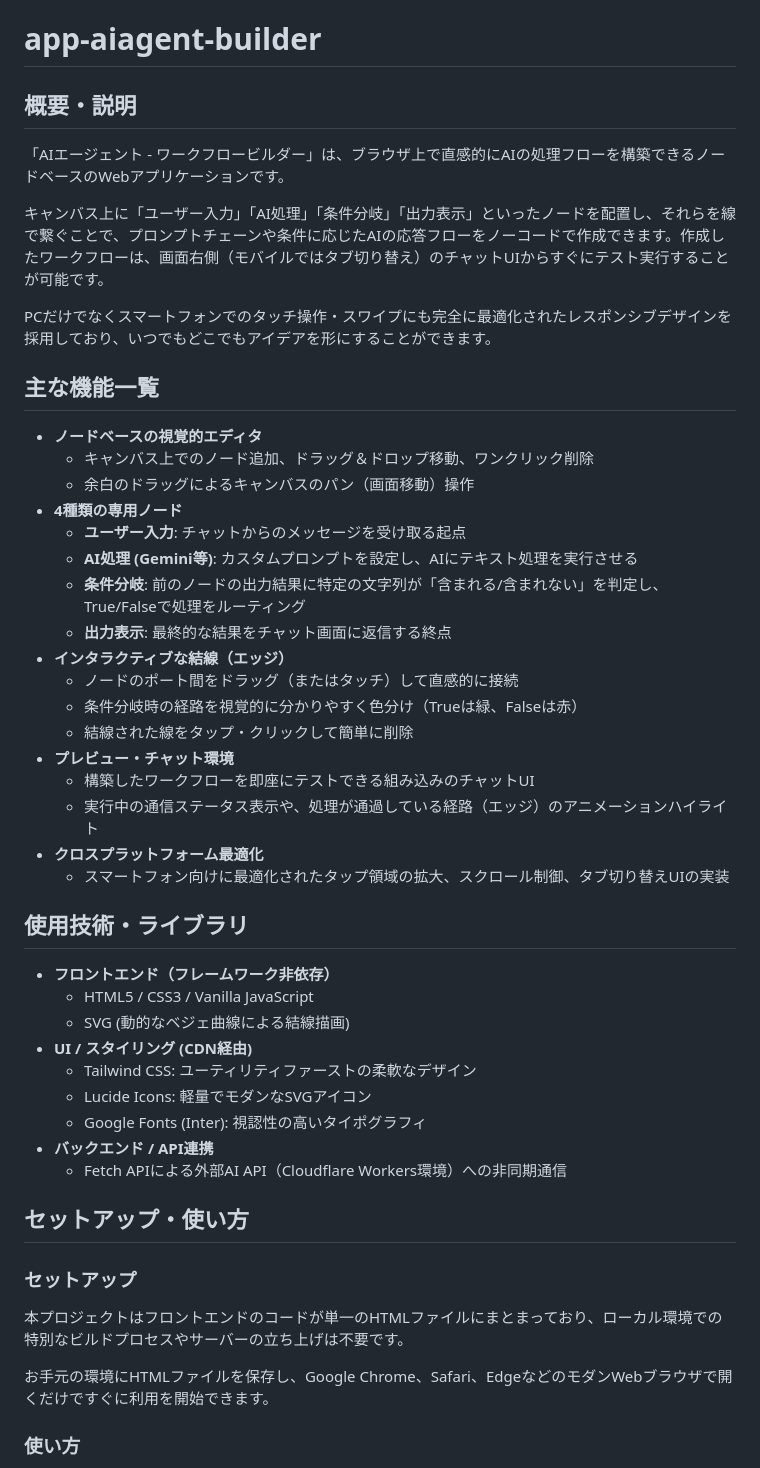
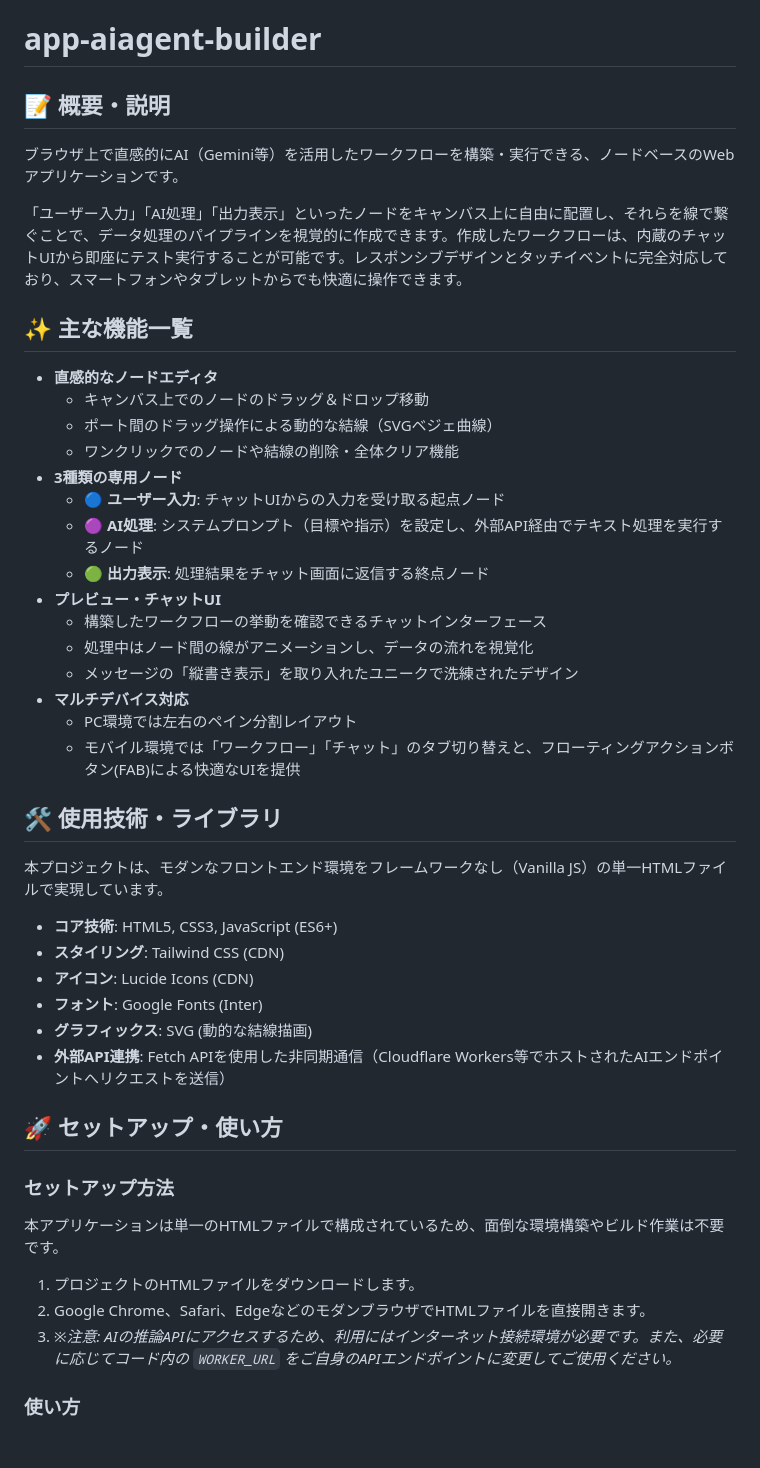
Before and after one commit to ikymbiz/app-aiagent-builder, a Markdown page: README.md, the part around one of its changes. Drawn GitHub-style; blank space fills up the shorter version.

Commit message:
Update via AI Web Studio

```diff
--- a/README.md
+++ b/README.md
@@ -1,47 +1,44 @@
 # app-aiagent-builder
 
-## 概要・説明
-「AIエージェント - ワークフロービルダー」は、ブラウザ上で直感的にAIの処理フローを構築できるノードベースのWebアプリケーションです。
+## 📝 概要・説明
+ブラウザ上で直感的にAI（Gemini等）を活用したワークフローを構築・実行できる、ノードベースのWebアプリケーションです。
 
-キャンバス上に「ユーザー入力」「AI処理」「条件分岐」「出力表示」といったノードを配置し、それらを線で繋ぐことで、プロンプトチェーンや条件に応じたAIの応答フローをノーコードで作成できます。作成したワークフローは、画面右側（モバイルではタブ切り替え）のチャットUIからすぐにテスト実行することが可能です。
+「ユーザー入力」「AI処理」「出力表示」といったノードをキャンバス上に自由に配置し、それらを線で繋ぐことで、データ処理のパイプラインを視覚的に作成できます。作成したワークフローは、内蔵のチャットUIから即座にテスト実行することが可能です。レスポンシブデザインとタッチイベントに完全対応しており、スマートフォンやタブレットからでも快適に操作できます。
 
-PCだけでなくスマートフォンでのタッチ操作・スワイプにも完全に最適化されたレスポンシブデザインを採用しており、いつでもどこでもアイデアを形にすることができます。
+## ✨ 主な機能一覧
+- **直感的なノードエディタ**
+  - キャンバス上でのノードのドラッグ＆ドロップ移動
+  - ポート間のドラッグ操作による動的な結線（SVGベジェ曲線）
+  - ワンクリックでのノードや結線の削除・全体クリア機能
+- **3種類の専用ノード**
+  - 🔵 **ユーザー入力**: チャットUIからの入力を受け取る起点ノード
+  - 🟣 **AI処理**: システムプロンプト（目標や指示）を設定し、外部API経由でテキスト処理を実行するノード
+  - 🟢 **出力表示**: 処理結果をチャット画面に返信する終点ノード
+- **プレビュー・チャットUI**
+  - 構築したワークフローの挙動を確認できるチャットインターフェース
+  - 処理中はノード間の線がアニメーションし、データの流れを視覚化
+  - メッセージの「縦書き表示」を取り入れたユニークで洗練されたデザイン
+- **マルチデバイス対応**
+  - PC環境では左右のペイン分割レイアウト
+  - モバイル環境では「ワークフロー」「チャット」のタブ切り替えと、フローティングアクションボタン(FAB)による快適なUIを提供
 
-## 主な機能一覧
-- **ノードベースの視覚的エディタ**
-  - キャンバス上でのノード追加、ドラッグ＆ドロップ移動、ワンクリック削除
-  - 余白のドラッグによるキャンバスのパン（画面移動）操作
-- **4種類の専用ノード**
-  - **ユーザー入力**: チャットからのメッセージを受け取る起点
-  - **AI処理 (Gemini等)**: カスタムプロンプトを設定し、AIにテキスト処理を実行させる
-  - **条件分岐**: 前のノードの出力結果に特定の文字列が「含まれる/含まれない」を判定し、True/Falseで処理をルーティング
-  - **出力表示**: 最終的な結果をチャット画面に返信する終点
-- **インタラクティブな結線（エッジ）**
-  - ノードのポート間をドラッグ（またはタッチ）して直感的に接続
-  - 条件分岐時の経路を視覚的に分かりやすく色分け（Trueは緑、Falseは赤）
-  - 結線された線をタップ・クリックして簡単に削除
-- **プレビュー・チャット環境**
-  - 構築したワークフローを即座にテストできる組み込みのチャットUI
-  - 実行中の通信ステータス表示や、処理が通過している経路（エッジ）のアニメーションハイライト
-- **クロスプラットフォーム最適化**
-  - スマートフォン向けに最適化されたタップ領域の拡大、スクロール制御、タブ切り替えUIの実装
+## 🛠 使用技術・ライブラリ
+本プロジェクトは、モダンなフロントエンド環境をフレームワークなし（Vanilla JS）の単一HTMLファイルで実現しています。
 
-## 使用技術・ライブラリ
-- **フロントエンド（フレームワーク非依存）**
-  - HTML5 / CSS3 / Vanilla JavaScript
-  - SVG (動的なベジェ曲線による結線描画)
-- **UI / スタイリング (CDN経由)**
-  - Tailwind CSS: ユーティリティファーストの柔軟なデザイン
-  - Lucide Icons: 軽量でモダンなSVGアイコン
-  - Google Fonts (Inter): 視認性の高いタイポグラフィ
-- **バックエンド / API連携**
-  - Fetch APIによる外部AI API（Cloudflare Workers環境）への非同期通信
+- **コア技術**: HTML5, CSS3, JavaScript (ES6+)
+- **スタイリング**: Tailwind CSS (CDN)
+- **アイコン**: Lucide Icons (CDN)
+- **フォント**: Google Fonts (Inter)
+- **グラフィックス**: SVG (動的な結線描画)
+- **外部API連携**: Fetch APIを使用した非同期通信（Cloudflare Workers等でホストされたAIエンドポイントへリクエストを送信）
 
-## セットアップ・使い方
+## 🚀 セットアップ・使い方
 
-### セットアップ
-本プロジェクトはフロントエンドのコードが単一のHTMLファイルにまとまっており、ローカル環境での特別なビルドプロセスやサーバーの立ち上げは不要です。
+### セットアップ方法
+本アプリケーションは単一のHTMLファイルで構成されているため、面倒な環境構築やビルド作業は不要です。
 
-お手元の環境にHTMLファイルを保存し、Google Chrome、Safari、EdgeなどのモダンWebブラウザで開くだけですぐに利用を開始できます。
+1. プロジェクトのHTMLファイルをダウンロードします。
+2. Google Chrome、Safari、EdgeなどのモダンブラウザでHTMLファイルを直接開きます。
+3. *※注意: AIの推論APIにアクセスするため、利用にはインターネット接続環境が必要です。また、必要に応じてコード内の `WORKER_URL` をご自身のAPIエンドポイントに変更してご使用ください。*
 
 ### 使い方
```
Also changed, not shown: other parts of README.md (+10 -14 lines).
